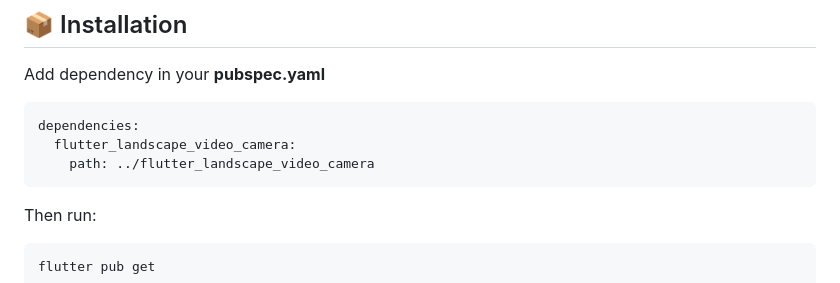
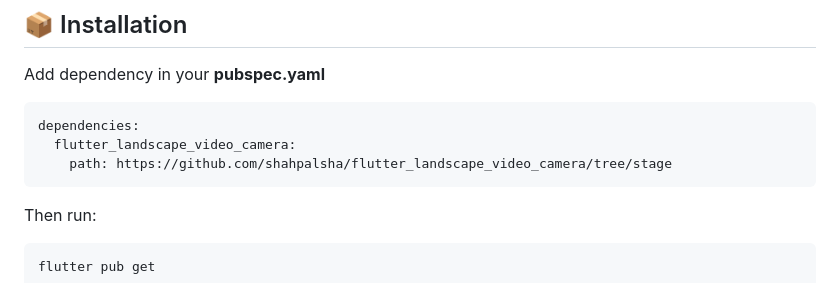
Before and after one commit to Excelsior-Technologies-Community/flutter_landscape_video_camera, a Markdown page: README.md, the part around the change. Drawn GitHub-style.

````diff
--- a/README.md
+++ b/README.md
@@ -31,7 +31,7 @@ Add dependency in your **pubspec.yaml**
 ```
 dependencies:
   flutter_landscape_video_camera:
-    path: ../flutter_landscape_video_camera
+    path: https://github.com/shahpalsha/flutter_landscape_video_camera/tree/stage
 ```
 
 Then run:
````
